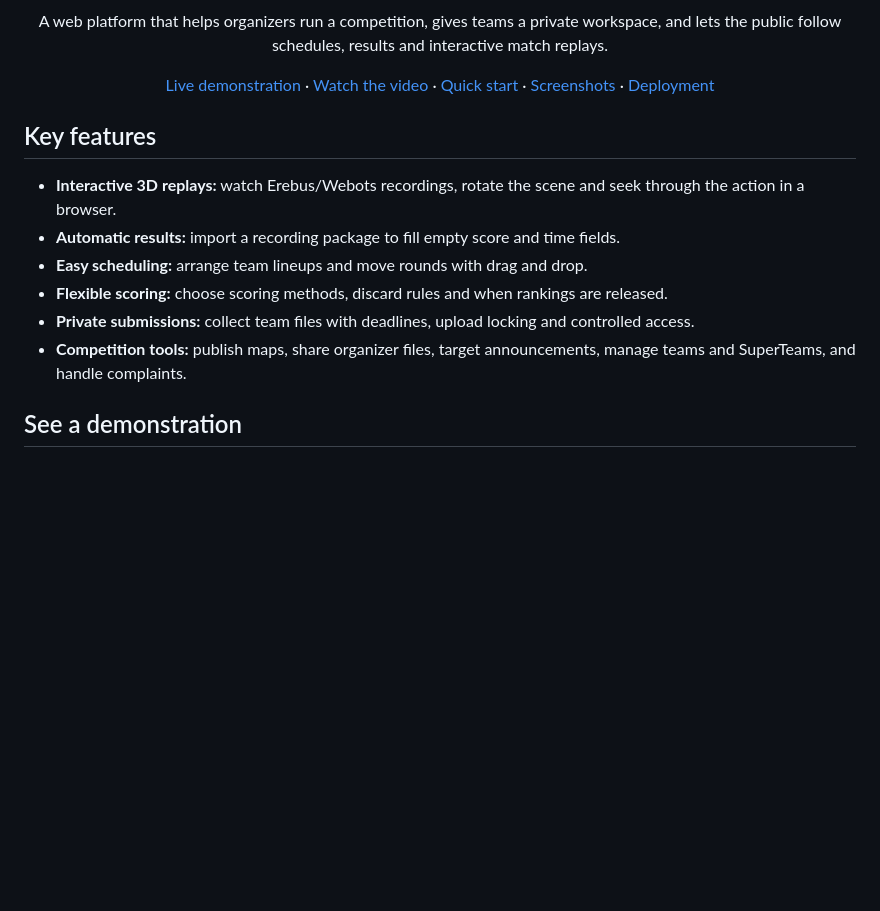
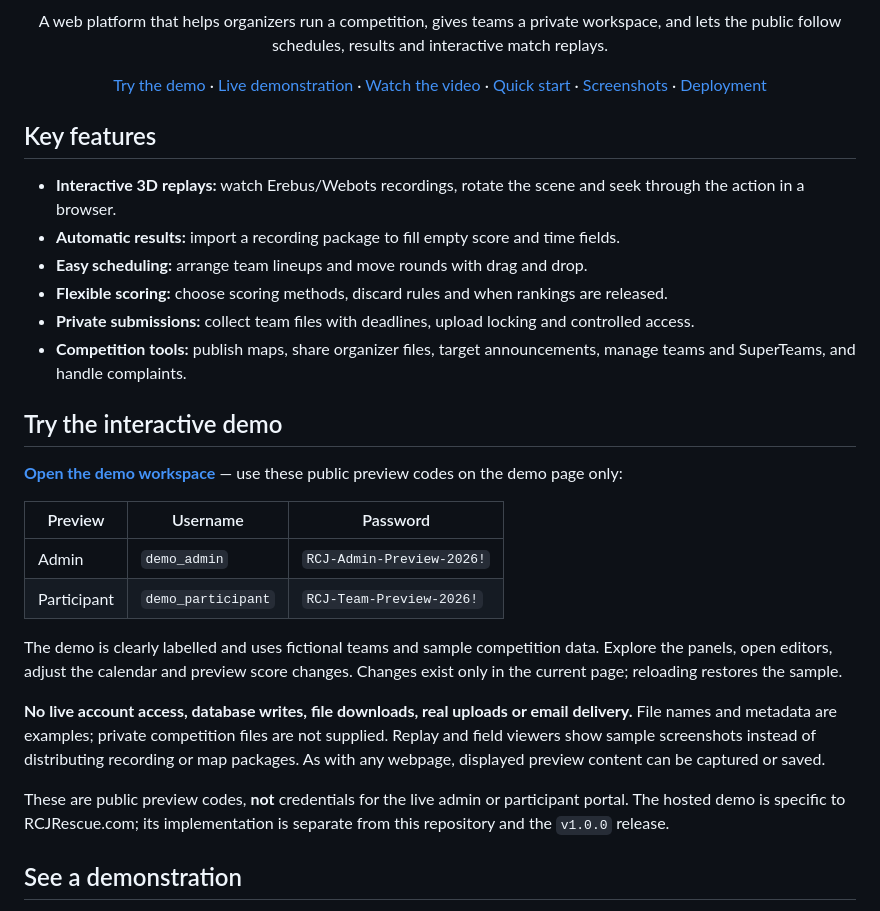
Before and after one commit to peymanyousefi3/rcj-rescue-platform, a Markdown page: README.md, the part around the change. Drawn GitHub-style; blank space fills up the shorter version.

Commit message:
Document isolated admin and participant demo access

```diff
--- a/README.md
+++ b/README.md
@@ -12,7 +12,7 @@
 
 <p align="center">A web platform that helps organizers run a competition, gives teams a private workspace, and lets the public follow schedules, results and interactive match replays.</p>
 
-<p align="center"><a href="https://rcjrescue.com/">Live demonstration</a> · <a href="https://www.youtube.com/watch?v=qQhhGdPYHms">Watch the video</a> · <a href="#quick-start">Quick start</a> · <a href="#screenshots">Screenshots</a> · <a href="docs/DEPLOYMENT.md">Deployment</a></p>
+<p align="center"><a href="#try-the-interactive-demo">Try the demo</a> · <a href="https://rcjrescue.com/">Live demonstration</a> · <a href="https://www.youtube.com/watch?v=qQhhGdPYHms">Watch the video</a> · <a href="#quick-start">Quick start</a> · <a href="#screenshots">Screenshots</a> · <a href="docs/DEPLOYMENT.md">Deployment</a></p>
 
 ## Key features
 
@@ -22,6 +22,21 @@
 - **Flexible scoring:** choose scoring methods, discard rules and when rankings are released.
 - **Private submissions:** collect team files with deadlines, upload locking and controlled access.
 - **Competition tools:** publish maps, share organizer files, target announcements, manage teams and SuperTeams, and handle complaints.
+
+## Try the interactive demo
+
+**[Open the demo workspace](https://rcjrescue.com/demo/)** — use these public preview codes on the demo page only:
+
+| Preview | Username | Password |
+| --- | --- | --- |
+| Admin | `demo_admin` | `RCJ-Admin-Preview-2026!` |
+| Participant | `demo_participant` | `RCJ-Team-Preview-2026!` |
+
+The demo is clearly labelled and uses fictional teams and sample competition data. Explore the panels, open editors, adjust the calendar and preview score changes. Changes exist only in the current page; reloading restores the sample.
+
+**No live account access, database writes, file downloads, real uploads or email delivery.** File names and metadata are examples; private competition files are not supplied. Replay and field viewers show sample screenshots instead of distributing recording or map packages. As with any webpage, displayed preview content can be captured or saved.
+
+These are public preview codes, **not** credentials for the live admin or participant portal. The hosted demo is specific to RCJRescue.com; its implementation is separate from this repository and the `v1.0.0` release.
 
 ## See a demonstration
 
```
